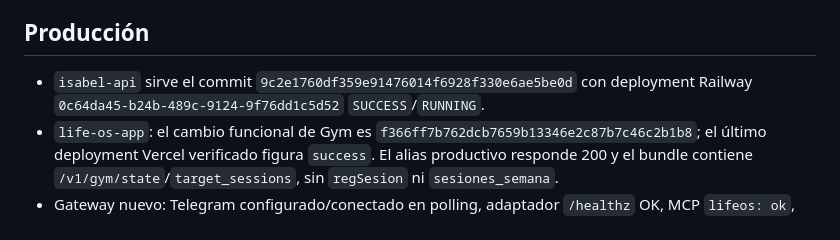
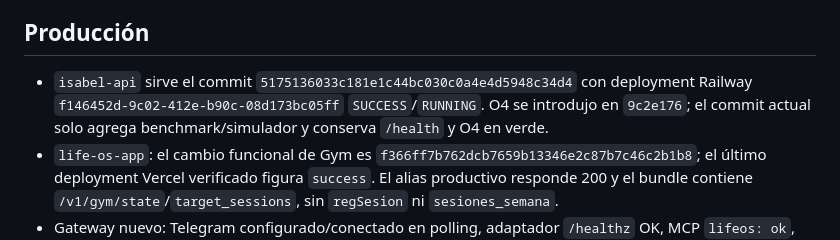
Before and after one commit to Elena2797/ElenaOS, a Markdown page: docs/CURRENT_STATE.md, the part around the change. Rendered like a GitHub page.

Commit message:
docs: record final production deployment

```diff
--- a/docs/CURRENT_STATE.md
+++ b/docs/CURRENT_STATE.md
@@ -9,7 +9,7 @@ LIFEOS mantiene una sola Isabel, un Priority Engine global, especialistas determ
 
 ## Producción
 
-- `isabel-api` sirve el commit `9c2e1760df359e91476014f6928f330e6ae5be0d` con deployment Railway `0c64da45-b24b-489c-9124-9f76dd1c5d52` `SUCCESS`/`RUNNING`.
+- `isabel-api` sirve el commit `5175136033c181e1c44bc030c0a4e4d5948c34d4` con deployment Railway `f146452d-9c02-412e-b90c-08d173bc05ff` `SUCCESS`/`RUNNING`. O4 se introdujo en `9c2e176`; el commit actual solo agrega benchmark/simulador y conserva `/health` y O4 en verde.
 - `life-os-app`: el cambio funcional de Gym es `f366ff7b762dcb7659b13346e2c87b7c46c2b1b8`; el último deployment Vercel verificado figura `success`. El alias productivo responde 200 y el bundle contiene `/v1/gym/state`/`target_sessions`, sin `regSesion` ni `sesiones_semana`.
 - Gateway nuevo: Telegram configurado/conectado en polling, adaptador `/healthz` OK, MCP `lifeos: ok`, cron proactivo OK y `NO_REPLY`.
 - `faithful-light`: source Git desconectado, sin deployments activos y sin dominios; servicio/variables conservados para rollback.
```
Also changed, not shown: docs/NEXT_SESSION.md (+1 -1 lines).
